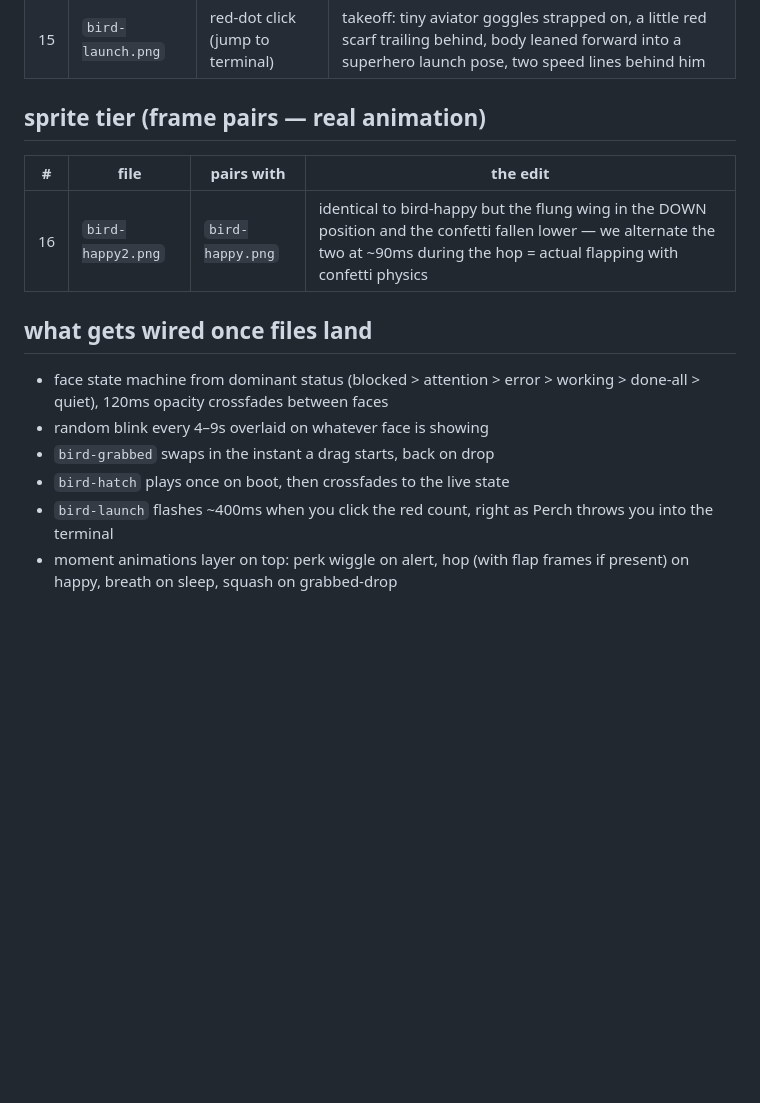
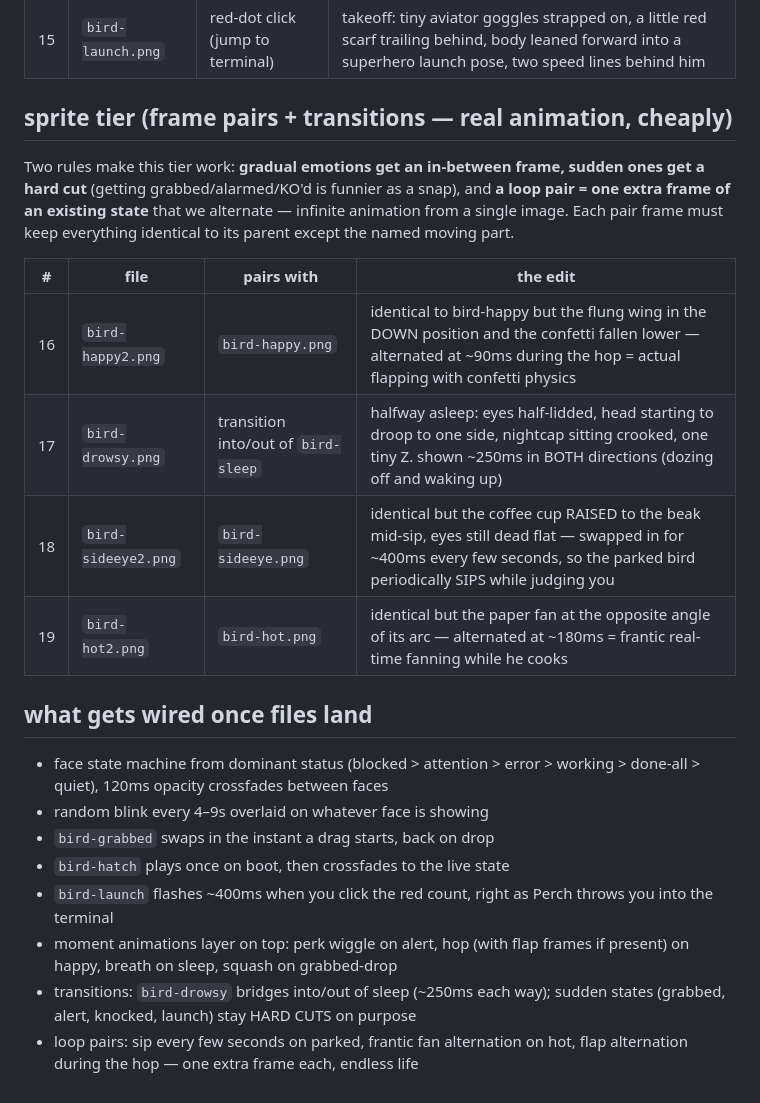
Before and after one commit to anessbelbati/perch-claude-sessions-manager, a Markdown page: assets/bird/README.md, the part around the change. Drawn GitHub-style; blank space fills up the shorter version.

Commit message:
bird spec: transition + loop frames - drowsy bridge, periodic coffee sip, real-time fanning

```diff
--- a/assets/bird/README.md
+++ b/assets/bird/README.md
@@ -51,11 +51,20 @@ Prompt template (paste with logo.png attached):
 | 14 | `bird-crown.png` | EVERY session done, zero waiting | absolute monarch: golden crown, tiny royal-purple cape draped over his shoulders, chest puffed to the limit, eyes smugly half-lidded, the most self-satisfied face physically possible |
 | 15 | `bird-launch.png` | red-dot click (jump to terminal) | takeoff: tiny aviator goggles strapped on, a little red scarf trailing behind, body leaned forward into a superhero launch pose, two speed lines behind him |
 
-## sprite tier (frame pairs — real animation)
+## sprite tier (frame pairs + transitions — real animation, cheaply)
+
+Two rules make this tier work: **gradual emotions get an in-between frame,
+sudden ones get a hard cut** (getting grabbed/alarmed/KO'd is funnier as a
+snap), and **a loop pair = one extra frame of an existing state** that we
+alternate — infinite animation from a single image. Each pair frame must
+keep everything identical to its parent except the named moving part.
 
 | # | file | pairs with | the edit |
 |---|------|-----------|----------|
-| 16 | `bird-happy2.png` | `bird-happy.png` | identical to bird-happy but the flung wing in the DOWN position and the confetti fallen lower — we alternate the two at ~90ms during the hop = actual flapping with confetti physics |
+| 16 | `bird-happy2.png` | `bird-happy.png` | identical to bird-happy but the flung wing in the DOWN position and the confetti fallen lower — alternated at ~90ms during the hop = actual flapping with confetti physics |
+| 17 | `bird-drowsy.png` | transition into/out of `bird-sleep` | halfway asleep: eyes half-lidded, head starting to droop to one side, nightcap sitting crooked, one tiny Z. shown ~250ms in BOTH directions (dozing off and waking up) |
+| 18 | `bird-sideeye2.png` | `bird-sideeye.png` | identical but the coffee cup RAISED to the beak mid-sip, eyes still dead flat — swapped in for ~400ms every few seconds, so the parked bird periodically SIPS while judging you |
+| 19 | `bird-hot2.png` | `bird-hot.png` | identical but the paper fan at the opposite angle of its arc — alternated at ~180ms = frantic real-time fanning while he cooks |
 
 ## what gets wired once files land
 
@@ -68,3 +77,7 @@ Prompt template (paste with logo.png attached):
   Perch throws you into the terminal
 - moment animations layer on top: perk wiggle on alert, hop (with flap
   frames if present) on happy, breath on sleep, squash on grabbed-drop
+- transitions: `bird-drowsy` bridges into/out of sleep (~250ms each way);
+  sudden states (grabbed, alert, knocked, launch) stay HARD CUTS on purpose
+- loop pairs: sip every few seconds on parked, frantic fan alternation on
+  hot, flap alternation during the hop — one extra frame each, endless life
```
